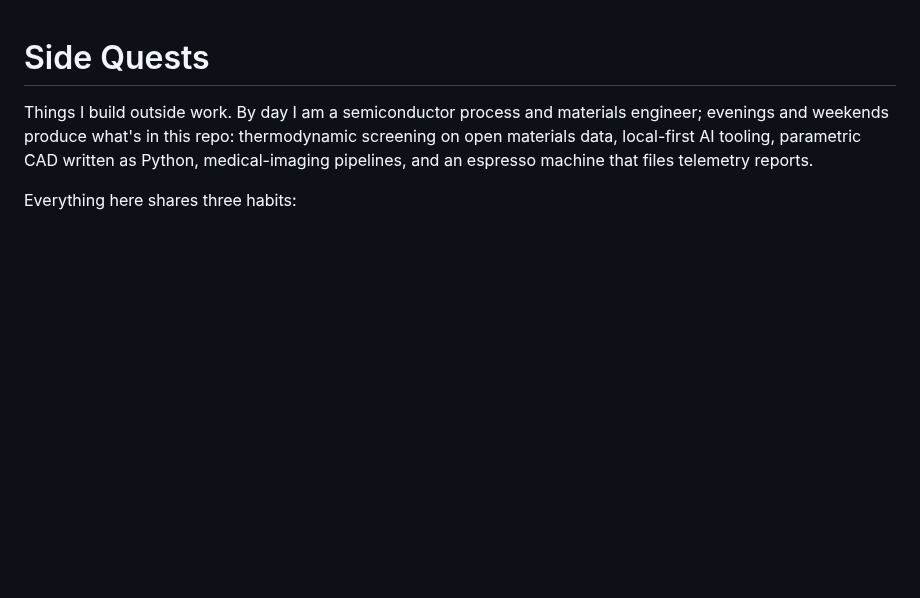
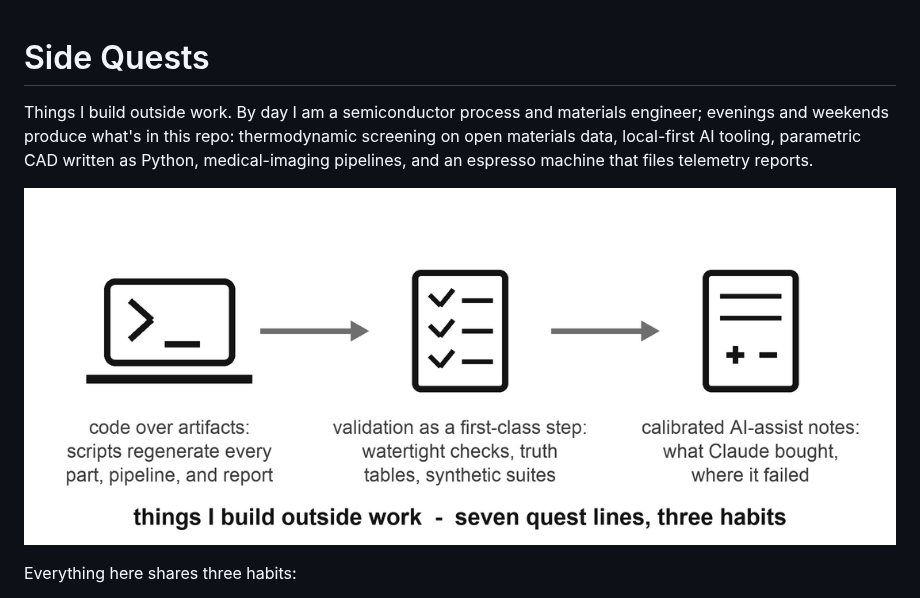
Before and after one commit to chojay/side-quests, a Markdown page: README.md, the part around the change. Drawn GitHub-style; pictures changed too: docs/three-habits.png (added); blank space fills up the shorter version.

Commit message:
Landing: three-habits workflow illustration under the intro
Co-Authored-By: Claude Fable 5 <noreply@anthropic.com>

```diff
--- a/README.md
+++ b/README.md
@@ -1,6 +1,8 @@
 # Side Quests
 
 Things I build outside work. By day I am a semiconductor process and materials engineer; evenings and weekends produce what's in this repo: thermodynamic screening on open materials data, local-first AI tooling, parametric CAD written as Python, medical-imaging pipelines, and an espresso machine that files telemetry reports.
+
+![Three-stage illustration: a terminal for code over artifacts, a checklist for validation as a first-class step, and a plus-and-minus note for calibrated AI-assist notes](docs/three-habits.png)
 
 Everything here shares three habits:
 
```
